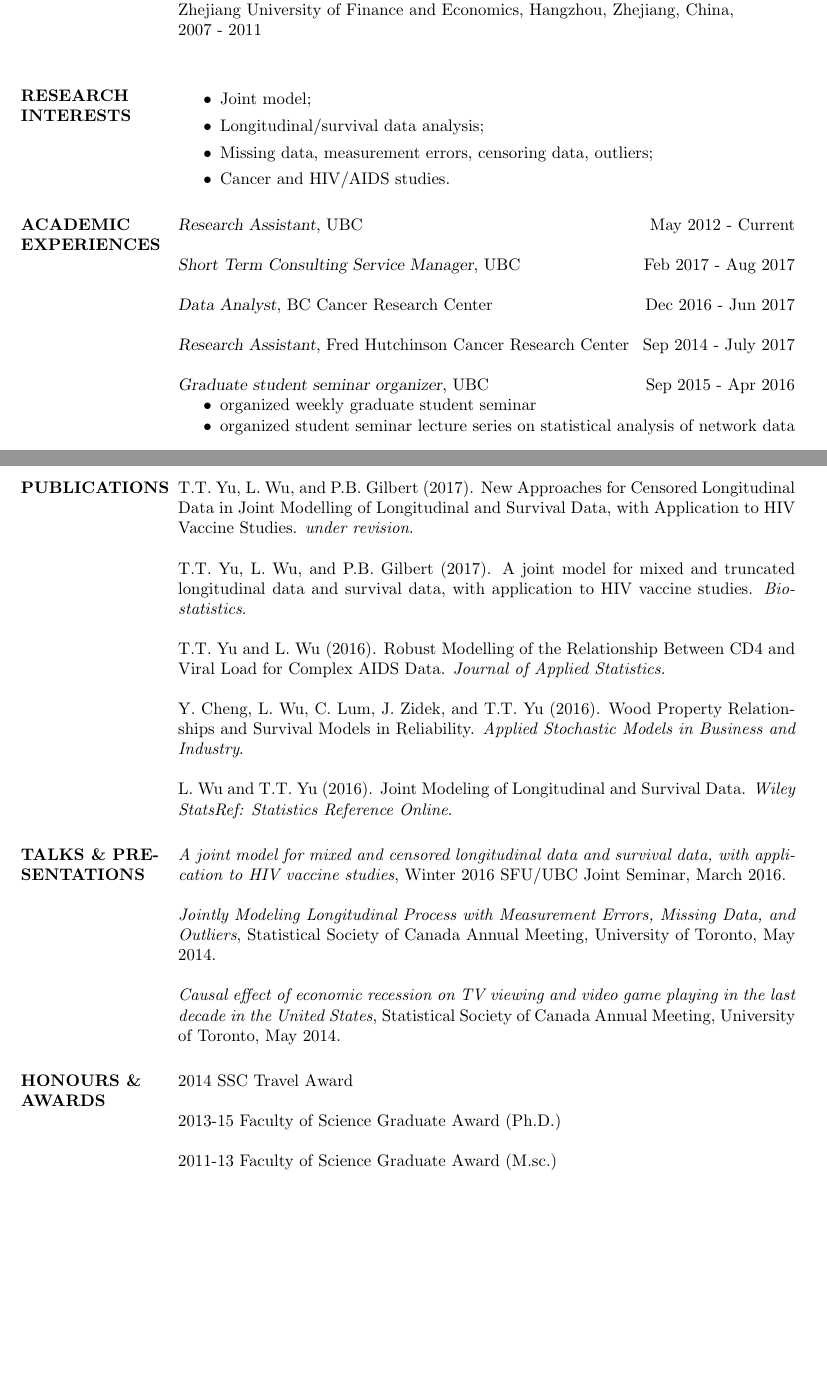
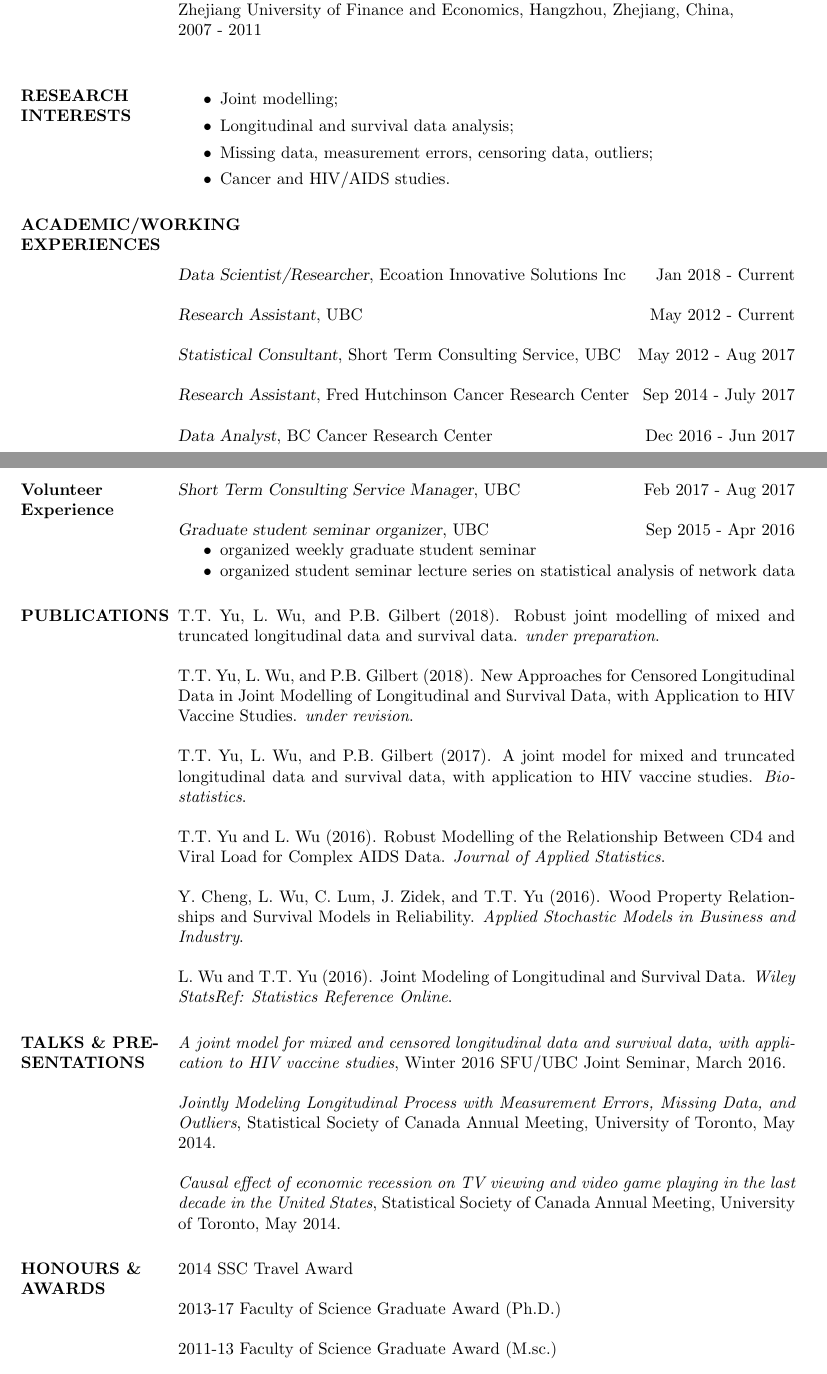
Before and after one commit to oliviayu/oliviayu.github.com, a LaTeX CV (cv.tex): two parts of pages 1 and 2 of 2, joined at a grey line, cut so that both start at the same text, the shorter picture padded with empty space. Compiled offline with pdfLaTeX.

Commit message:
update cv and image

```diff
--- a/cv.tex
+++ b/cv.tex
@@ -44,8 +44,9 @@ Vancouver, BC, Canada, V6T 1Z4
 
 \section{RESEARCH INTERESTS}
 \begin{itemize}
-    \item Joint model;
-    \item Longitudinal/survival data analysis;
+    \item Joint modelling;
+    % \item Machine learning;
+    \item Longitudinal and survival data analysis;
     \item Missing data, measurement errors, censoring data, outliers;
     \item Cancer and HIV/AIDS studies.
 \end{itemize}
@@ -60,36 +61,26 @@ Vancouver, BC, Canada, V6T 1Z4
 
 % \section{LANGUAGES \\ \& SOFTWARES} R, LaTeX, Sublime
 
-\section{ACADEMIC EXPERIENCES}
+\section{ACADEMIC/WORKING EXPERIENCES}
+
+\vspace{30pt}
+
+{\sl Data Scientist/Researcher}, Ecoation Innovative Solutions Inc \hfill Jan 2018 - Current
 
 {\sl Research Assistant}, UBC \hfill May 2012 - Current
                 %  \begin{itemize}  \itemsep -2pt %reduce space between items
                 %  \item supervisor: Prof. Lang Wu
                 % \end{itemize}
 
-{\sl Short Term Consulting Service Manager}, UBC \hfill Feb 2017 - Aug 2017
+{\sl Statistical Consultant}, Short Term Consulting Service, UBC
+\hfill May 2012 - Aug 2017
+
+{\sl Research Assistant}, Fred Hutchinson Cancer Research Center
+                 \hfill Sep 2014 - July 2017
+
 
 {\sl Data Analyst}, BC Cancer Research Center
                  \hfill Dec 2016 - Jun 2017
-
-
-{\sl Research Assistant}, Fred Hutchinson Cancer Research Center
-                 \hfill Sep 2014 - July 2017
-                %  \begin{itemize}  \itemsep -2pt %reduce space between items
-                %  \item supervisors: Prof. Lang Wu and Prof. Peter B. Gilbert
-                % \end{itemize}
-
-
-{\sl Graduate student seminar organizer}, UBC \hfill Sep 2015 - Apr 2016
-                 % Statistics department,
-                 % UBC, Vancouver, BC
-                 \begin{itemize}  \itemsep -2pt %reduce space between items
-                  \item organized weekly graduate student seminar
-                 % \item Organizing student seminar lecture series on parallel
-                 % computing in R
-                 \item organized student seminar lecture series on statistical
-                 analysis of network data
-                \end{itemize}
 
 
 {\sl Teaching Assistant}, UBC \hfill Jan 2012 - Apr 2017 \\
@@ -107,9 +98,27 @@ Vancouver, BC, Canada, V6T 1Z4
                     \item held labs and TA office hours
                 \end{itemize}
 
+\section{Volunteer Experience}
+
+{\sl Short Term Consulting Service Manager}, UBC \hfill Feb 2017 - Aug 2017
+
+
+{\sl Graduate student seminar organizer}, UBC \hfill Sep 2015 - Apr 2016
+                 % Statistics department,
+                 % UBC, Vancouver, BC
+                 \begin{itemize}  \itemsep -2pt %reduce space between items
+                  \item organized weekly graduate student seminar
+                 % \item Organizing student seminar lecture series on parallel
+                 % computing in R
+                 \item organized student seminar lecture series on statistical
+                 analysis of network data
+                \end{itemize}
+
+
 \section{PUBLICATIONS} % (fold)
+T.T. Yu, L. Wu, and P.B. Gilbert (2018). Robust joint modelling of mixed and truncated longitudinal data  and survival data. {\em under preparation}.
 
-T.T. Yu, L. Wu, and P.B. Gilbert (2017). New Approaches for Censored Longitudinal Data in Joint Modelling of Longitudinal and Survival Data, with Application to HIV Vaccine Studies. {\em under revision}.
+T.T. Yu, L. Wu, and P.B. Gilbert (2018). New Approaches for Censored Longitudinal Data in Joint Modelling of Longitudinal and Survival Data, with Application to HIV Vaccine Studies. {\em under revision}.
 
 T.T. Yu, L. Wu, and P.B. Gilbert (2017). A joint model for mixed and truncated longitudinal data and survival data, with application to HIV vaccine studies. {\em Biostatistics}.
 
@@ -135,7 +144,7 @@ Statistical Society of Canada Annual Meeting, University of Toronto, May 2014.
 \section{HONOURS \&  AWARDS}
  2014 SSC Travel Award
 
- 2013-15 Faculty of Science Graduate Award (Ph.D.)
+ 2013-17 Faculty of Science Graduate Award (Ph.D.)
 
  2011-13 Faculty of Science Graduate Award (M.sc.)
 
```
Also changed, not shown: cv.pdf, images/profile.png, 5 other files.
